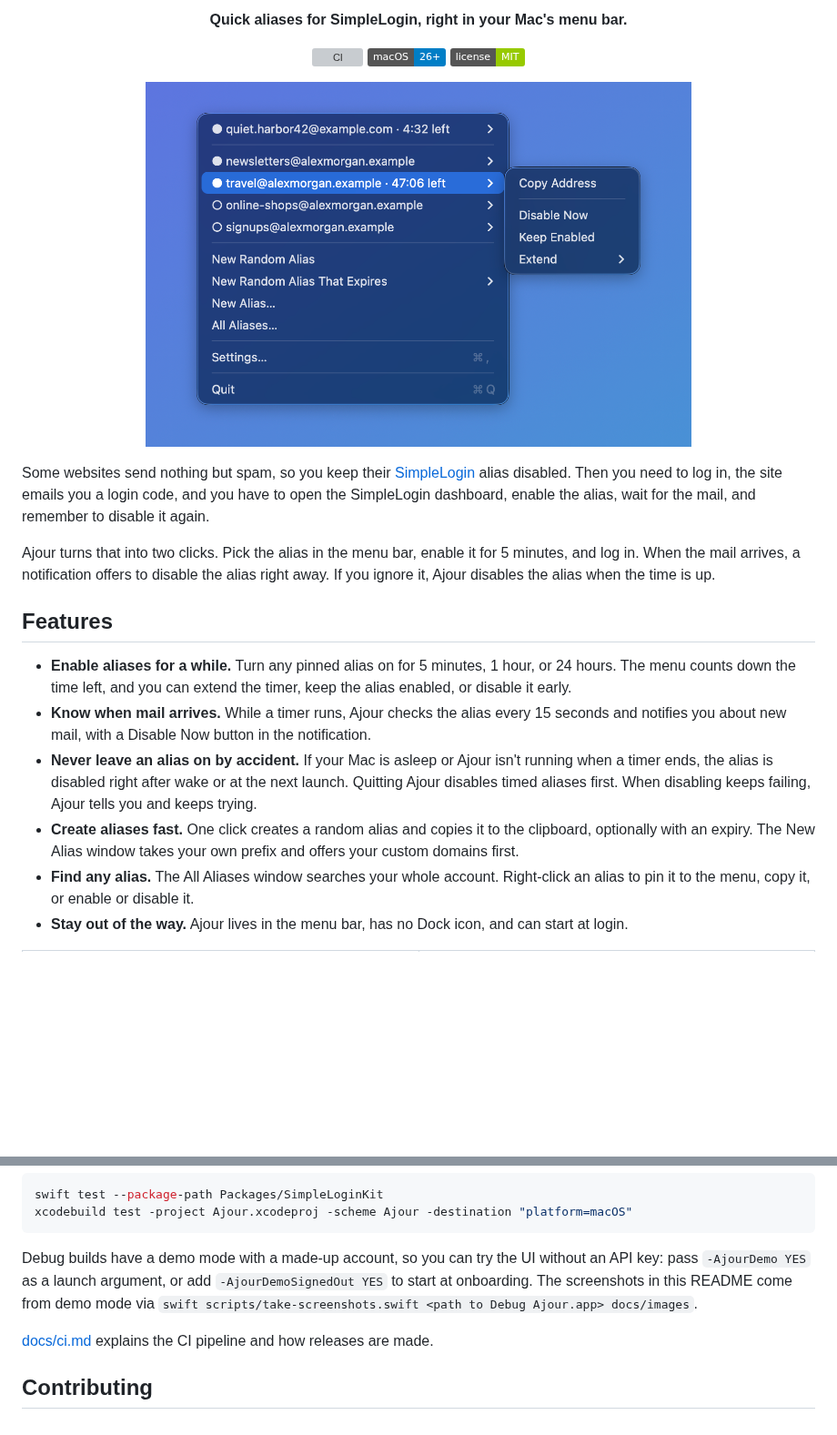
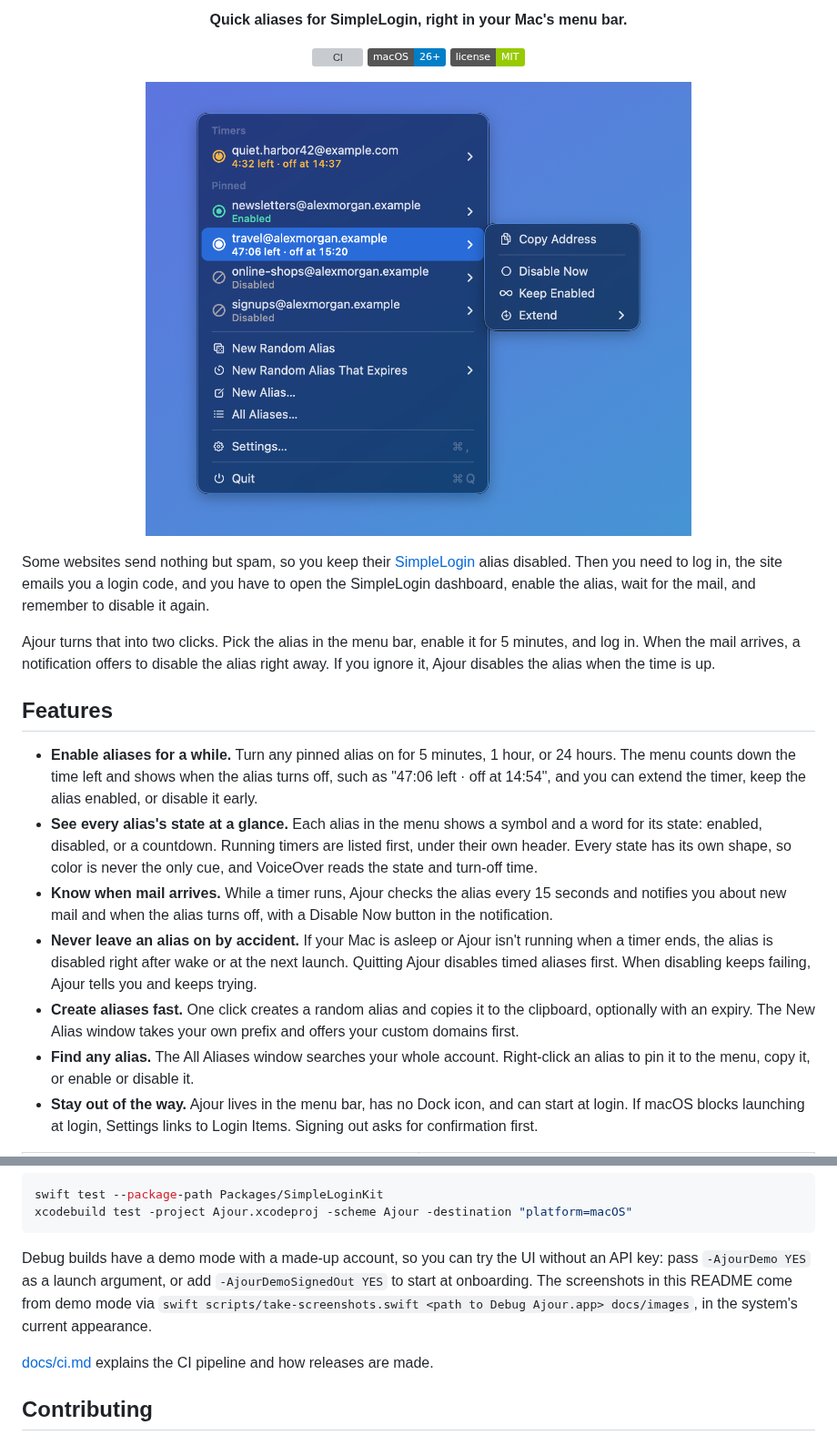
Before and after one commit to JonasDoebertin/ajour, a Markdown page: README.md, 2 parts joined by grey strips. Shown at 91% size. Rendered like a GitHub page; pictures changed too: docs/images/menu.png; badges without logos; blank space fills up the shorter version; grey boxes are pictures that could not be loaded.

Commit message:
Refresh screenshots and docs for the redesign

````diff
--- a/README.md
+++ b/README.md
@@ -20,12 +20,13 @@ Ajour turns that into two clicks. Pick the alias in the menu bar, enable it for
 
 ## Features
 
-- **Enable aliases for a while.** Turn any pinned alias on for 5 minutes, 1 hour, or 24 hours. The menu counts down the time left, and you can extend the timer, keep the alias enabled, or disable it early.
-- **Know when mail arrives.** While a timer runs, Ajour checks the alias every 15 seconds and notifies you about new mail, with a Disable Now button in the notification.
+- **Enable aliases for a while.** Turn any pinned alias on for 5 minutes, 1 hour, or 24 hours. The menu counts down the time left and shows when the alias turns off, such as "47:06 left · off at 14:54", and you can extend the timer, keep the alias enabled, or disable it early.
+- **See every alias's state at a glance.** Each alias in the menu shows a symbol and a word for its state: enabled, disabled, or a countdown. Running timers are listed first, under their own header. Every state has its own shape, so color is never the only cue, and VoiceOver reads the state and turn-off time.
+- **Know when mail arrives.** While a timer runs, Ajour checks the alias every 15 seconds and notifies you about new mail and when the alias turns off, with a Disable Now button in the notification.
 - **Never leave an alias on by accident.** If your Mac is asleep or Ajour isn't running when a timer ends, the alias is disabled right after wake or at the next launch. Quitting Ajour disables timed aliases first. When disabling keeps failing, Ajour tells you and keeps trying.
 - **Create aliases fast.** One click creates a random alias and copies it to the clipboard, optionally with an expiry. The New Alias window takes your own prefix and offers your custom domains first.
 - **Find any alias.** The All Aliases window searches your whole account. Right-click an alias to pin it to the menu, copy it, or enable or disable it.
-- **Stay out of the way.** Ajour lives in the menu bar, has no Dock icon, and can start at login.
+- **Stay out of the way.** Ajour lives in the menu bar, has no Dock icon, and can start at login. If macOS blocks launching at login, Settings links to Login Items. Signing out asks for confirmation first.
 
 <table>
   <tr>
@@ -70,7 +75,7 @@ swift test --package-path Packages/SimpleLoginKit
 xcodebuild test -project Ajour.xcodeproj -scheme Ajour -destination "platform=macOS"
 ```
 
-Debug builds have a demo mode with a made-up account, so you can try the UI without an API key: pass `-AjourDemo YES` as a launch argument, or add `-AjourDemoSignedOut YES` to start at onboarding. The screenshots in this README come from demo mode via `swift scripts/take-screenshots.swift <path to Debug Ajour.app> docs/images`.
+Debug builds have a demo mode with a made-up account, so you can try the UI without an API key: pass `-AjourDemo YES` as a launch argument, or add `-AjourDemoSignedOut YES` to start at onboarding. The screenshots in this README come from demo mode via `swift scripts/take-screenshots.swift <path to Debug Ajour.app> docs/images`, in the system's current appearance.
 
 [docs/ci.md](docs/ci.md) explains the CI pipeline and how releases are made.
 
````
Also changed, not shown: other parts of README.md (+7 -3 lines), docs/mvp-manual-checks.md (+25 -23 lines), docs/images/all-aliases.png, docs/images/new-alias.png, docs/images/onboarding.png, docs/images/settings.png (added), 1 other file.
